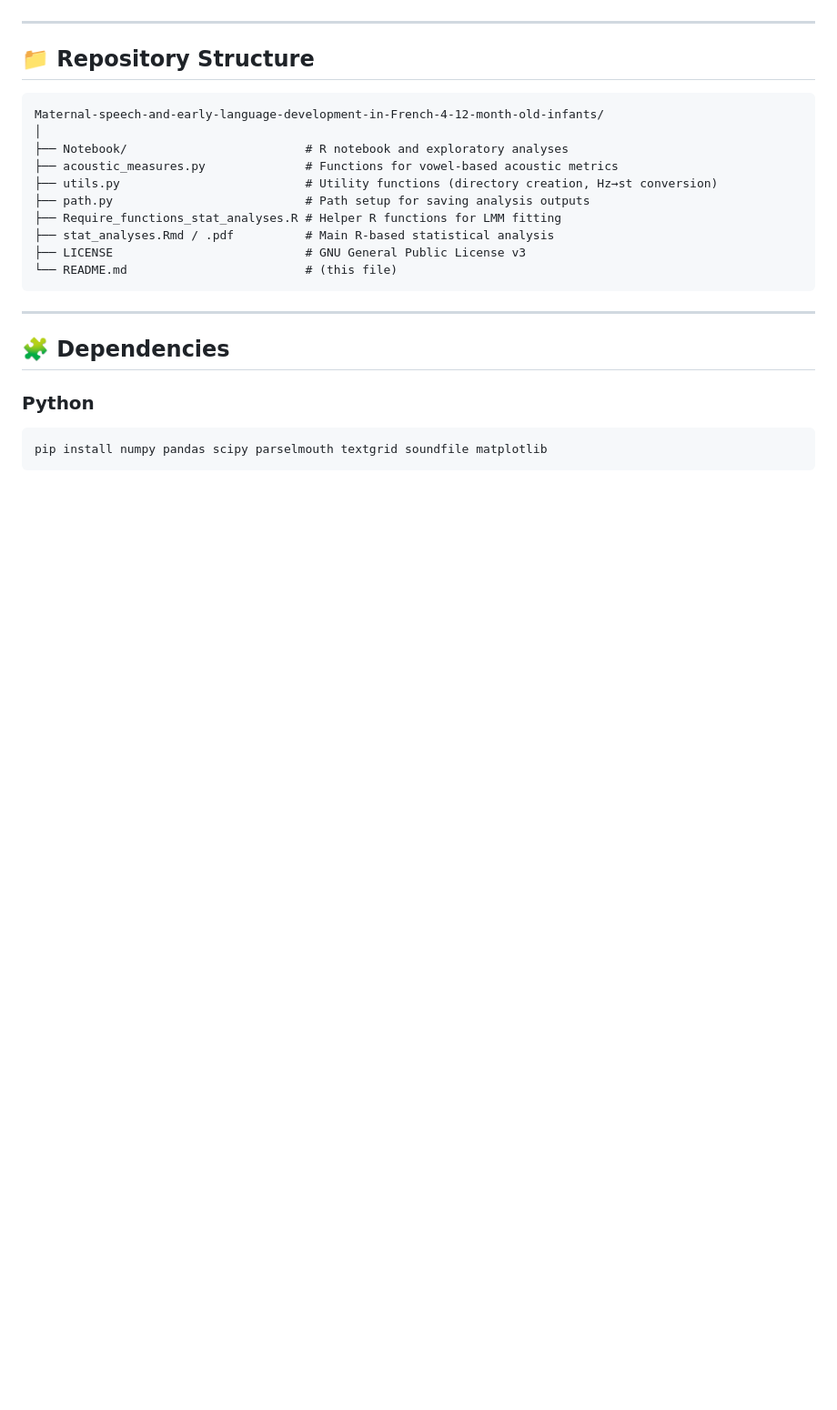
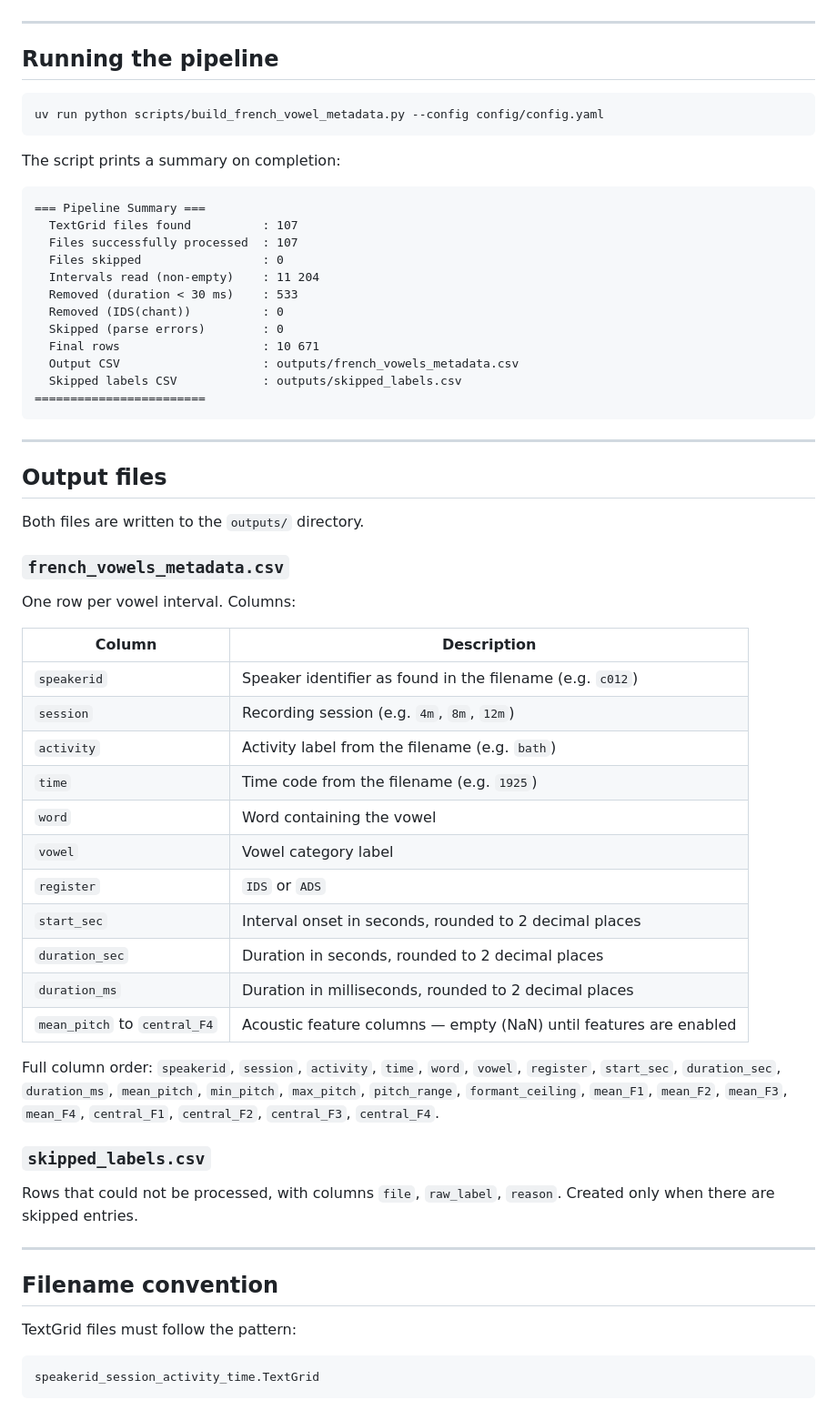
Before and after one commit to arunps12/Maternal-speech-and-early-language-development-in-French-4-12-month-old-infants, a Markdown page: README.md, the part around one of its changes. Shown at 91% size. GitHub-like rendering; blank space fills up the shorter version.

Commit message:
Rewrite README: uv-first, new pipeline only, remove emojis and legacy references

````diff
--- a/README.md
+++ b/README.md
@@ -64,27 +81,71 @@ Implementation and outputs are documented in [`stat_analyses.Rmd`](stat_analyses
 
 ---
 
-## 📁 Repository Structure
+## Running the pipeline
+
+```bash
+uv run python scripts/build_french_vowel_metadata.py --config config/config.yaml
+```
+
+The script prints a summary on completion:
 
 ```
-Maternal-speech-and-early-language-development-in-French-4-12-month-old-infants/
-│
-├── Notebook/                         # R notebook and exploratory analyses
-├── acoustic_measures.py              # Functions for vowel-based acoustic metrics
-├── utils.py                          # Utility functions (directory creation, Hz→st conversion)
-├── path.py                           # Path setup for saving analysis outputs
-├── Require_functions_stat_analyses.R # Helper R functions for LMM fitting
-├── stat_analyses.Rmd / .pdf          # Main R-based statistical analysis
-├── LICENSE                           # GNU General Public License v3
-└── README.md                         # (this file)
+=== Pipeline Summary ===
+  TextGrid files found          : 107
+  Files successfully processed  : 107
+  Files skipped                 : 0
+  Intervals read (non-empty)    : 11 204
+  Removed (duration < 30 ms)    : 533
+  Removed (IDS(chant))          : 0
+  Skipped (parse errors)        : 0
+  Final rows                    : 10 671
+  Output CSV                    : outputs/french_vowels_metadata.csv
+  Skipped labels CSV            : outputs/skipped_labels.csv
+========================
 ```
 
 ---
 
-## 🧩 Dependencies
+## Output files
 
-### Python
-```bash
-pip install numpy pandas scipy parselmouth textgrid soundfile matplotlib
+Both files are written to the `outputs/` directory.
+
+### `french_vowels_metadata.csv`
+
+One row per vowel interval.  Columns:
+
+| Column | Description |
+|--------|-------------|
+| `speakerid` | Speaker identifier as found in the filename (e.g. `c012`) |
+| `session` | Recording session (e.g. `4m`, `8m`, `12m`) |
+| `activity` | Activity label from the filename (e.g. `bath`) |
+| `time` | Time code from the filename (e.g. `1925`) |
+| `word` | Word containing the vowel |
+| `vowel` | Vowel category label |
+| `register` | `IDS` or `ADS` |
+| `start_sec` | Interval onset in seconds, rounded to 2 decimal places |
+| `duration_sec` | Duration in seconds, rounded to 2 decimal places |
+| `duration_ms` | Duration in milliseconds, rounded to 2 decimal places |
+| `mean_pitch` to `central_F4` | Acoustic feature columns — empty (NaN) until features are enabled |
+
+Full column order: `speakerid`, `session`, `activity`, `time`, `word`, `vowel`,
+`register`, `start_sec`, `duration_sec`, `duration_ms`, `mean_pitch`,
+`min_pitch`, `max_pitch`, `pitch_range`, `formant_ceiling`, `mean_F1`,
+`mean_F2`, `mean_F3`, `mean_F4`, `central_F1`, `central_F2`, `central_F3`,
+`central_F4`.
+
+### `skipped_labels.csv`
+
+Rows that could not be processed, with columns `file`, `raw_label`, `reason`.
+Created only when there are skipped entries.
+
+---
+
+## Filename convention
+
+TextGrid files must follow the pattern:
+
+```
+speakerid_session_activity_time.TextGrid
 ```
 
````
Also changed, not shown: other parts of README.md (+131 -139 lines).
